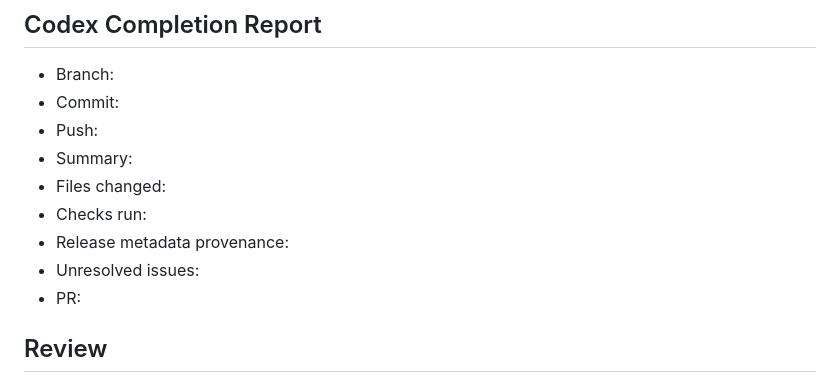
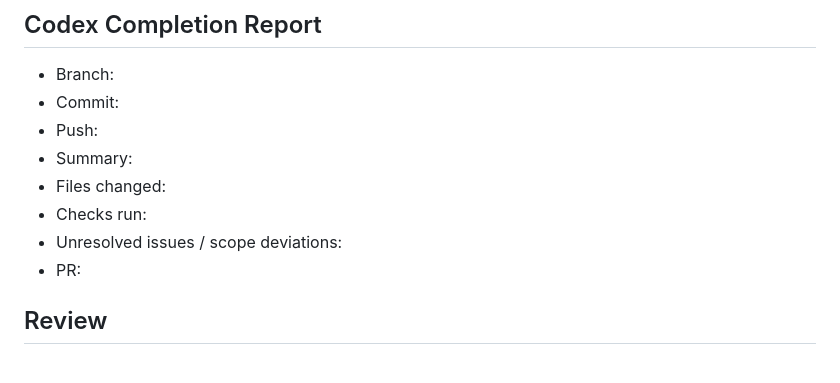
Before and after one commit to kuashan/huntalpha, a Markdown page: docs/tasks/013-website-version-and-release-records.md, the part around one of its changes. GitHub-like rendering.

```diff
--- a/docs/tasks/013-website-version-and-release-records.md
+++ b/docs/tasks/013-website-version-and-release-records.md
@@ -51,8 +55,7 @@ Status: `READY_FOR_CODEX`
 - Summary:
 - Files changed:
 - Checks run:
-- Release metadata provenance:
-- Unresolved issues:
+- Unresolved issues / scope deviations:
 - PR:
 
 ## Review
```
Also changed, not shown: other parts of docs/tasks/013-website-version-and-release-records.md (+33 -29 lines).
